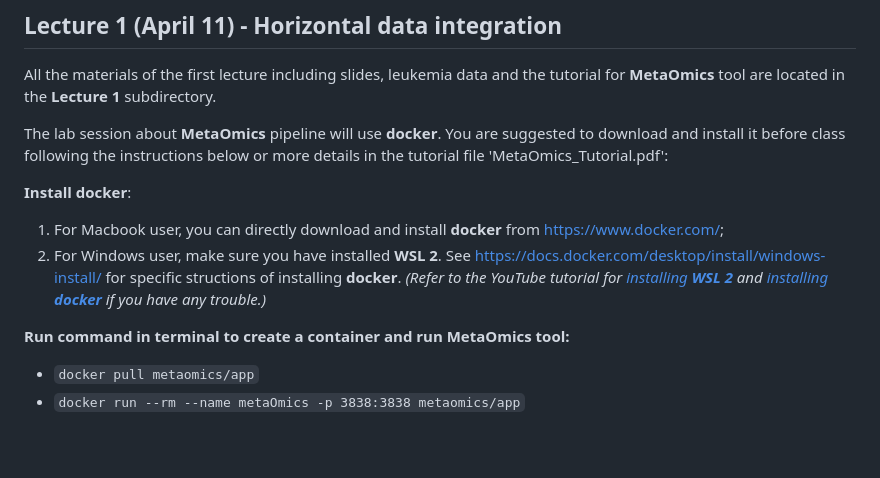
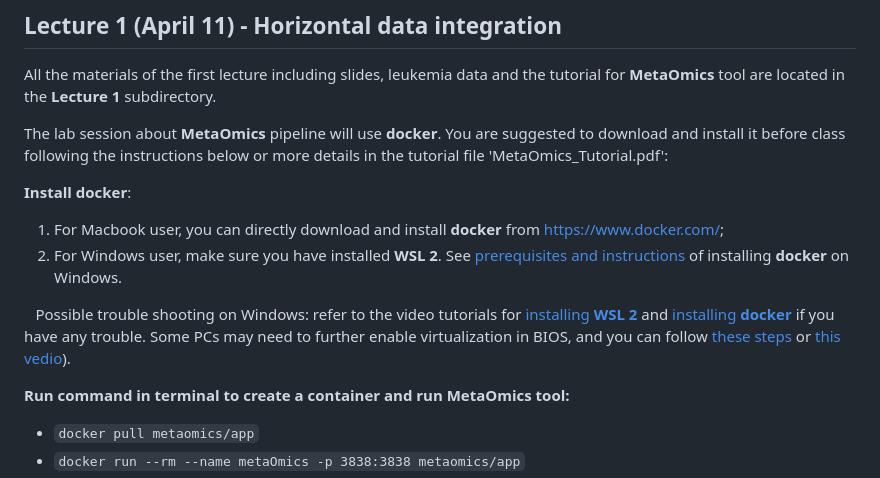
Before and after one commit to KechrisLab/ASAShortCourse-MultiOmics, a Markdown page: README.md, the part around the change. GitHub-like rendering; blank space fills up the shorter version.

Commit message:
Wenjia update

```diff
--- a/README.md
+++ b/README.md
@@ -27,7 +27,9 @@ The lab session about **MetaOmics** pipeline will use **docker**. You are sugges
 **Install docker**:
 
 1. For Macbook user, you can directly download and install **docker** from [https://www.docker.com/](https://www.docker.com/);
-2. For Windows user, make sure you have installed **WSL 2**. See [https://docs.docker.com/desktop/install/windows-install/](https://docs.docker.com/desktop/install/windows-install/) for specific structions of installing **docker**. *(Refer to the YouTube tutorial for [installing **WSL 2**](https://www.youtube.com/watch?v=_fntjriRe48) and [installing **docker**](https://www.youtube.com/watch?v=5RQbdMn04Oc) if you have any trouble.)*
+2. For Windows user, make sure you have installed **WSL 2**. See [prerequisites and instructions](https://docs.docker.com/desktop/install/windows-install/) of installing **docker** on Windows.
+
+&ensp; Possible trouble shooting on Windows: refer to the video tutorials for [installing **WSL 2**](https://www.youtube.com/watch?v=_fntjriRe48) and [installing **docker**](https://www.youtube.com/watch?v=5RQbdMn04Oc) if you have any trouble. Some PCs may need to further enable virtualization in BIOS, and you can follow [these steps](https://www.simplilearn.com/enable-virtualization-windows-10-article) or [this vedio](https://www.youtube.com/watch?v=X2fKuPS3yIM)).
 
 **Run command in terminal to create a container and run MetaOmics tool:**
 
```
